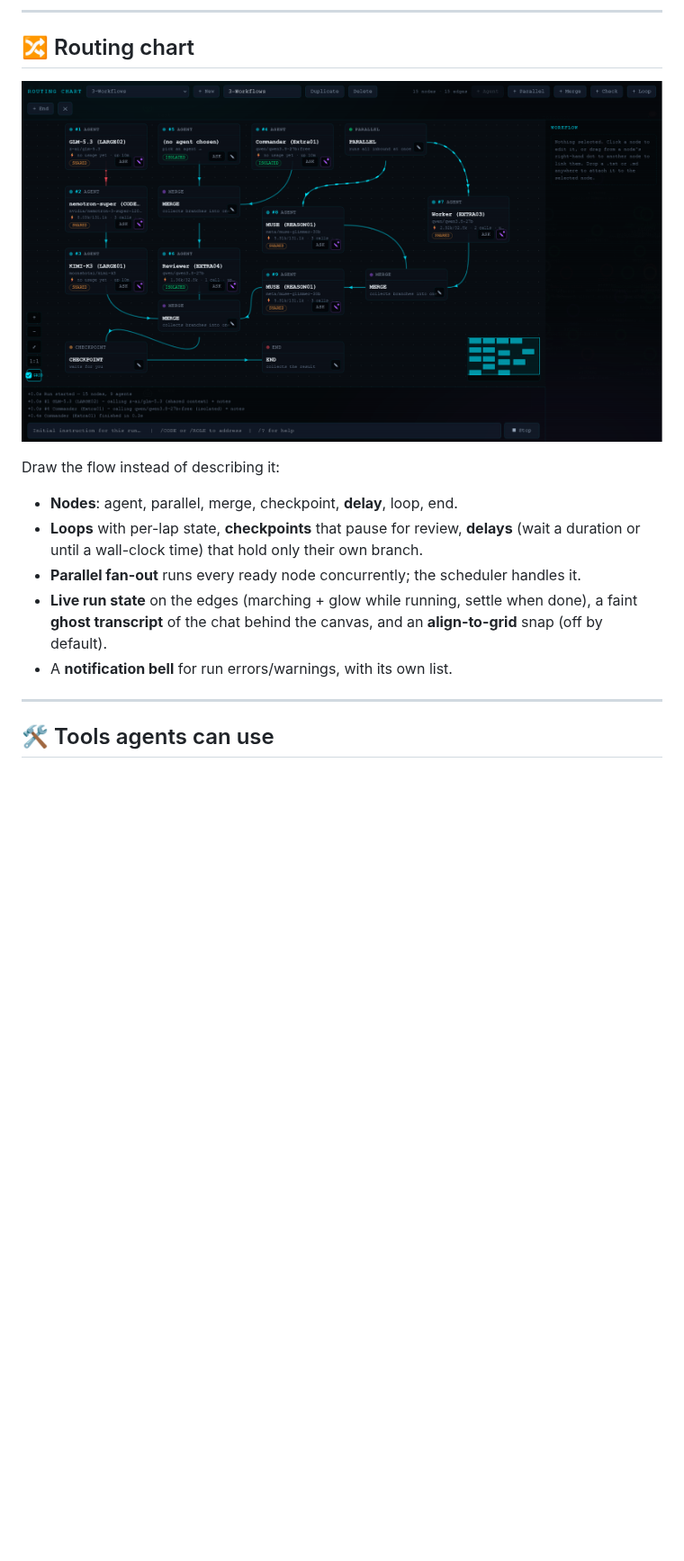
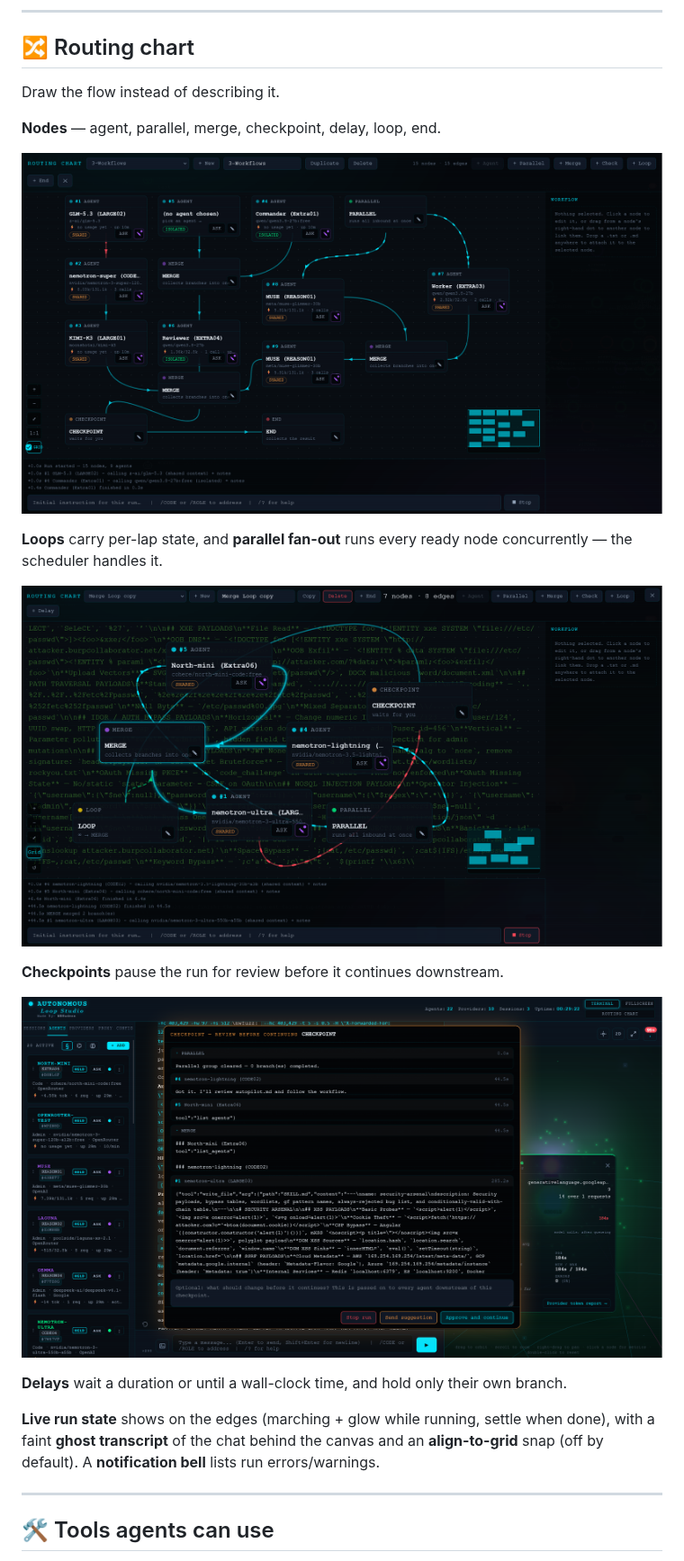
Before and after one commit to MBHudson/Autonomous, a Markdown page: README.md, the part around one of its changes. Shown at 90% size. GitHub-like rendering; blank space fills up the shorter version.

```diff
--- a/README.md
+++ b/README.md
@@ -114,15 +92,23 @@ Opened from the 🧪 icon in the Agents-tab header.
 
 ## 🔀 Routing chart
 
-![Routing chart](screenshots/routing-three-workfows.png)
+Draw the flow instead of describing it.
 
-Draw the flow instead of describing it:
+**Nodes** — agent, parallel, merge, checkpoint, delay, loop, end.
 
-- **Nodes**: agent, parallel, merge, checkpoint, **delay**, loop, end.
-- **Loops** with per-lap state, **checkpoints** that pause for review, **delays** (wait a duration or until a wall-clock time) that hold only their own branch.
-- **Parallel fan-out** runs every ready node concurrently; the scheduler handles it.
-- **Live run state** on the edges (marching + glow while running, settle when done), a faint **ghost transcript** of the chat behind the canvas, and an **align-to-grid** snap (off by default).
-- A **notification bell** for run errors/warnings, with its own list.
+![Routing chart — three workflows with loops and fan-out](screenshots/routing-three-workfows.png)
+
+**Loops** carry per-lap state, and **parallel fan-out** runs every ready node concurrently — the scheduler handles it.
+
+![A loop feeding a parallel group](screenshots/routeing-loop.png)
+
+**Checkpoints** pause the run for review before it continues downstream.
+
+![A checkpoint waiting for review](screenshots/checkpoint.png)
+
+**Delays** wait a duration or until a wall-clock time, and hold only their own branch.
+
+**Live run state** shows on the edges (marching + glow while running, settle when done), with a faint **ghost transcript** of the chat behind the canvas and an **align-to-grid** snap (off by default). A **notification bell** lists run errors/warnings.
 
 ---
 
```
Also changed, not shown: other parts of README.md (+15 -22 lines).
